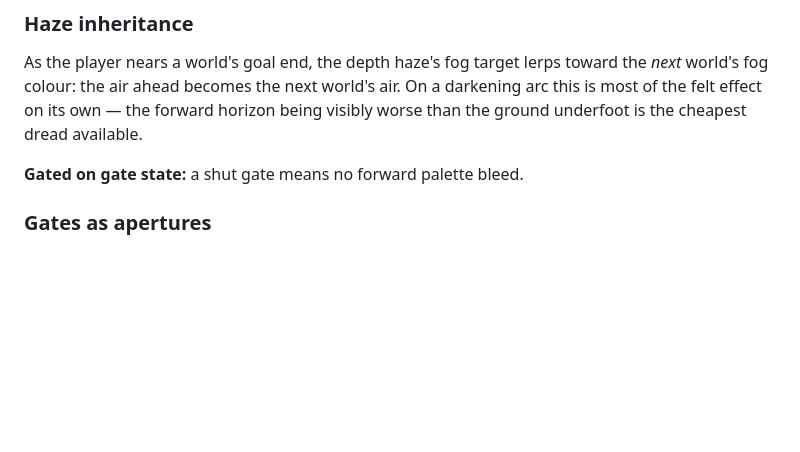
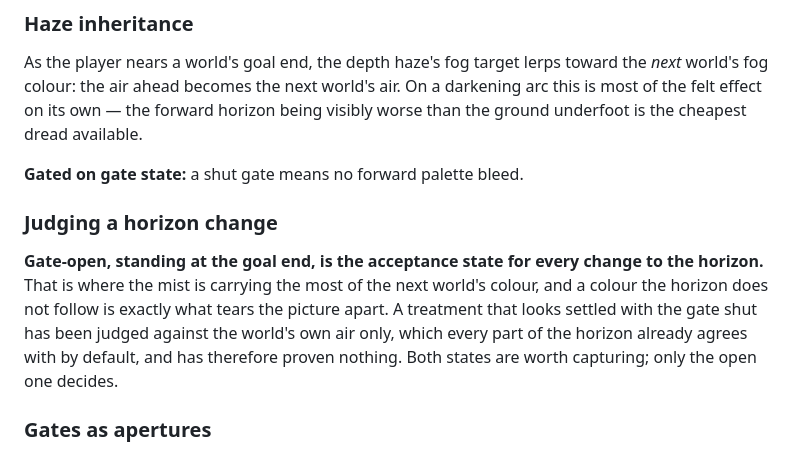
Before and after one commit to joselado/world_of_quantum_materials, a Markdown page: dev_notes/WORLDS.md, the part around one of its changes. Rendered like a GitHub page; blank space fills up the shorter version.

```diff
--- a/dev_notes/WORLDS.md
+++ b/dev_notes/WORLDS.md
@@ -421,6 +464,16 @@ darkening arc this is most of the felt effect on its own — the forward horizon
 being visibly worse than the ground underfoot is the cheapest dread available.
 
 **Gated on gate state:** a shut gate means no forward palette bleed.
+
+### Judging a horizon change
+
+**Gate-open, standing at the goal end, is the acceptance state for every change to
+the horizon.** That is where the mist is carrying the most of the next world's
+colour, and a colour the horizon does not follow is exactly what tears the picture
+apart. A treatment that looks settled with the gate shut has been judged against
+the world's own air only, which every part of the horizon already agrees with by
+default, and has therefore proven nothing. Both states are worth capturing; only
+the open one decides.
 
 ### Gates as apertures
 
```
Also changed, not shown: other parts of dev_notes/WORLDS.md (+53 -10 lines).
